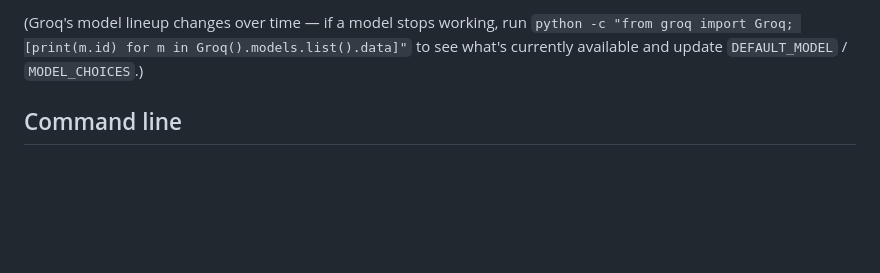
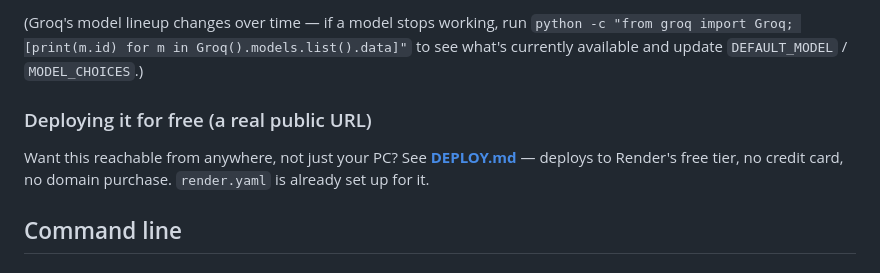
Before and after one commit to txlinnu/txl-analyser, a Markdown page: README.md, the part around the change. Drawn GitHub-style; blank space fills up the shorter version.

Commit message:
Add Render deployment guide
Co-Authored-By: Claude Sonnet 5 <noreply@anthropic.com>

```diff
--- a/README.md
+++ b/README.md
@@ -49,6 +49,12 @@ Each form has a "Speed / accuracy" dropdown:
 (Groq's model lineup changes over time — if a model stops working, run
 `python -c "from groq import Groq; [print(m.id) for m in Groq().models.list().data]"`
 to see what's currently available and update `DEFAULT_MODEL` / `MODEL_CHOICES`.)
+
+### Deploying it for free (a real public URL)
+
+Want this reachable from anywhere, not just your PC? See
+**[DEPLOY.md](DEPLOY.md)** — deploys to Render's free tier, no credit
+card, no domain purchase. `render.yaml` is already set up for it.
 
 ## Command line
 
```
Also changed, not shown: DEPLOY.md (added, +60 -0 lines).
